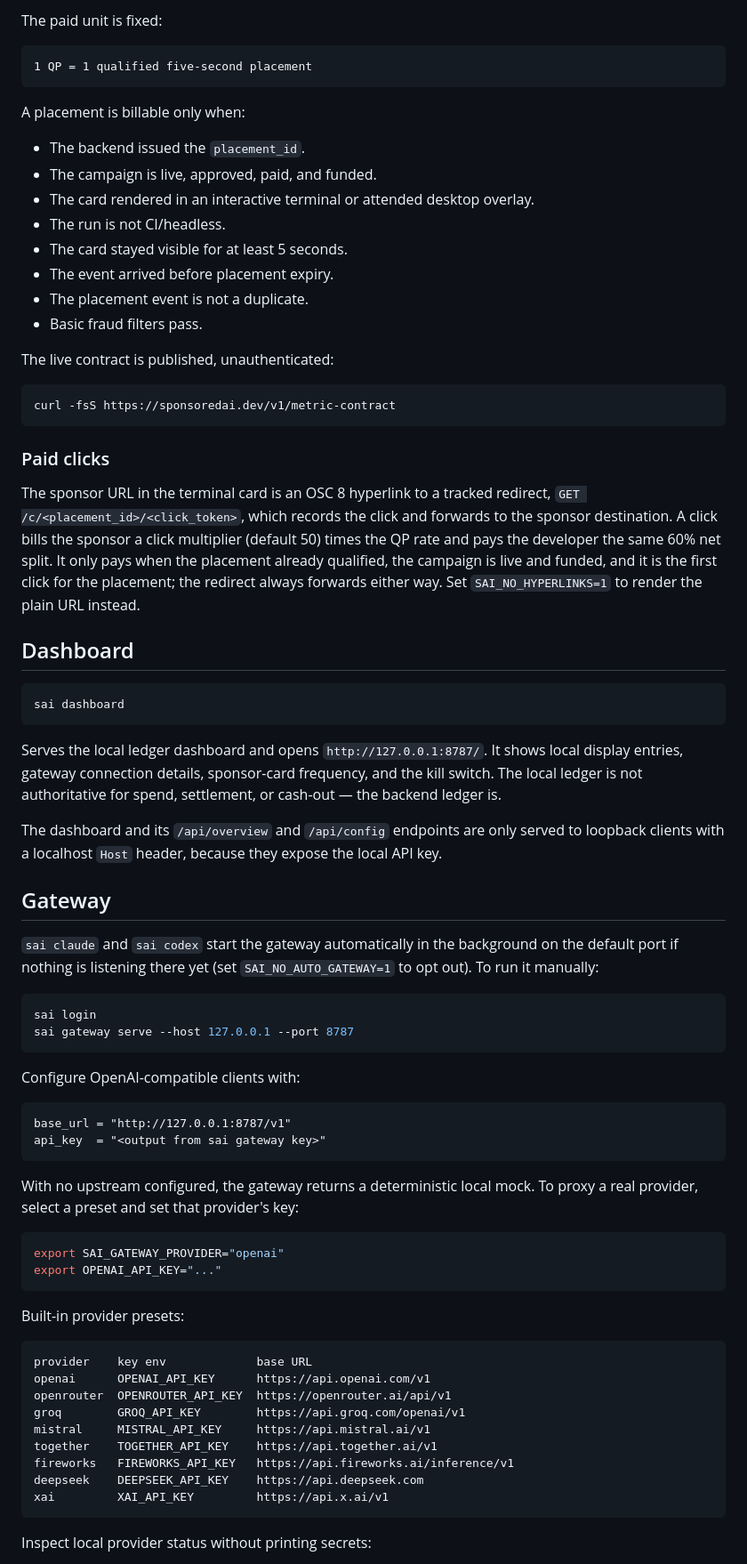
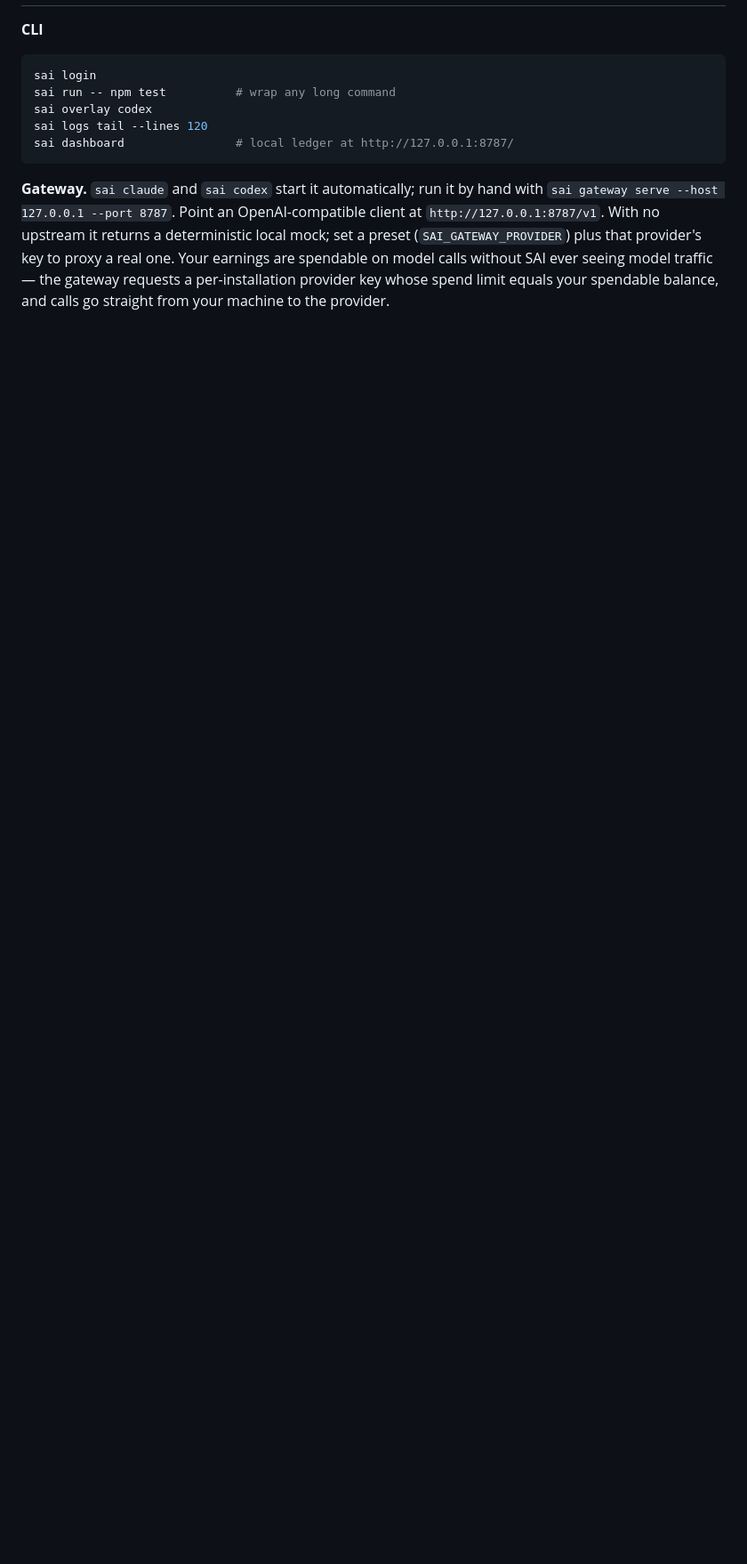
Before and after one commit to TheSacud/sponsoredai-public, a Markdown page: README.md, the part around the change printed below. Shown: that part at 89% size. GitHub-like rendering; blank space fills up the shorter version.

````diff
--- a/README.md
+++ b/README.md
@@ -149,90 +167,19 @@ SAI_LOG_FILE=off
-The paid unit is fixed:
-
-```text
-1 QP = 1 qualified five-second placement
-```
-
-A placement is billable only when:
-
-- The backend issued the `placement_id`.
-- The campaign is live, approved, paid, and funded.
-- The card rendered in an interactive terminal or attended desktop overlay.
-- The run is not CI/headless.
-- The card stayed visible for at least 5 seconds.
-- The event arrived before placement expiry.
-- The placement event is not a duplicate.
-- Basic fraud filters pass.
-
-The live contract is published, unauthenticated:
-
-```bash
-curl -fsS https://sponsoredai.dev/v1/metric-contract
-```
-
-### Paid clicks
-
-The sponsor URL in the terminal card is an OSC 8 hyperlink to a tracked redirect,
-`GET /c/<placement_id>/<click_token>`, which records the click and forwards to the
-sponsor destination. A click bills the sponsor a click multiplier (default 50)
-times the QP rate and pays the developer the same 60% net split. It only pays when
-the placement already qualified, the campaign is live and funded, and it is the
-first click for the placement; the redirect always forwards either way. Set
-`SAI_NO_HYPERLINKS=1` to render the plain URL instead.
-
-## Dashboard
-
-```bash
-sai dashboard
-```
-
-Serves the local ledger dashboard and opens `http://127.0.0.1:8787/`. It shows
-local display entries, gateway connection details, sponsor-card frequency, and
-the kill switch. The local ledger is not authoritative for spend, settlement, or
-cash-out — the backend ledger is.
-
-The dashboard and its `/api/overview` and `/api/config` endpoints are only served
-to loopback clients with a localhost `Host` header, because they expose the local
-API key.
-
-## Gateway
-
-`sai claude` and `sai codex` start the gateway automatically in the background on
-the default port if nothing is listening there yet (set `SAI_NO_AUTO_GATEWAY=1` to
-opt out). To run it manually:
+**CLI**
 
 ```bash
 sai login
-sai gateway serve --host 127.0.0.1 --port 8787
+sai run -- npm test          # wrap any long command
+sai overlay codex
+sai logs tail --lines 120
+sai dashboard                # local ledger at http://127.0.0.1:8787/
 ```
 
-Configure OpenAI-compatible clients with:
+**Gateway.** `sai claude` and `sai codex` start it automatically; run it by hand
+with `sai gateway serve --host 127.0.0.1 --port 8787`. Point an
+OpenAI-compatible client at `http://127.0.0.1:8787/v1`. With no upstream it
+returns a deterministic local mock; set a preset (`SAI_GATEWAY_PROVIDER`) plus
+that provider's key to proxy a real one. Your earnings are spendable on model
+calls without SAI ever seeing model traffic — the gateway requests a
+per-installation provider key whose spend limit equals your spendable balance,
+and calls go straight from your machine to the provider.
 
-```text
-base_url = "http://127.0.0.1:8787/v1"
-api_key  = "<output from sai gateway key>"
-```
-
-With no upstream configured, the gateway returns a deterministic local mock. To
-proxy a real provider, select a preset and set that provider's key:
-
-```bash
-export SAI_GATEWAY_PROVIDER="openai"
-export OPENAI_API_KEY="..."
-```
-
-Built-in provider presets:
-
-```text
-provider    key env             base URL
-openai      OPENAI_API_KEY      https://api.openai.com/v1
-openrouter  OPENROUTER_API_KEY  https://openrouter.ai/api/v1
-groq        GROQ_API_KEY        https://api.groq.com/openai/v1
-mistral     MISTRAL_API_KEY     https://api.mistral.ai/v1
-together    TOGETHER_API_KEY    https://api.together.ai/v1
-fireworks   FIREWORKS_API_KEY   https://api.fireworks.ai/inference/v1
-deepseek    DEEPSEEK_API_KEY    https://api.deepseek.com
-xai         XAI_API_KEY         https://api.x.ai/v1
-```
-
-Inspect local provider status without printing secrets:
-
````
Also changed, not shown: other parts of README.md (+132 -133 lines), site-v3/social-card-v2.png, 2 other files.
